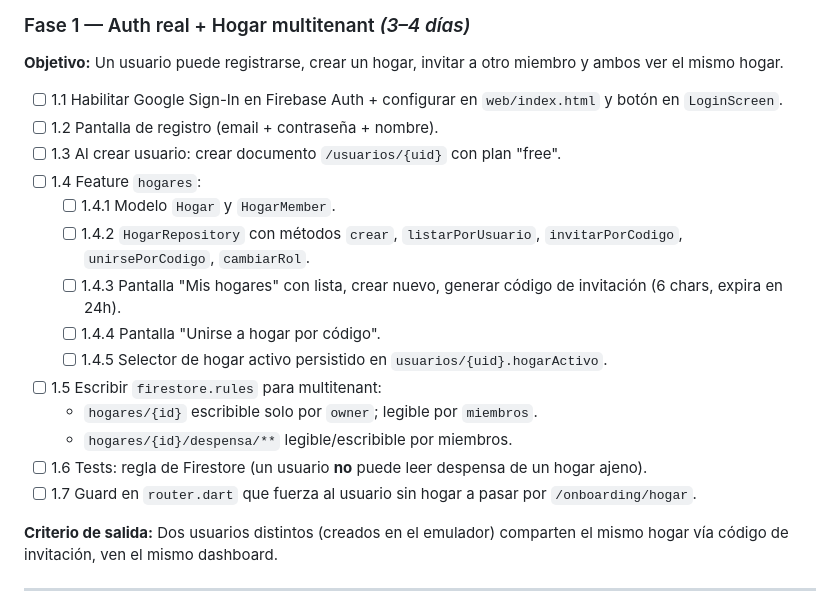
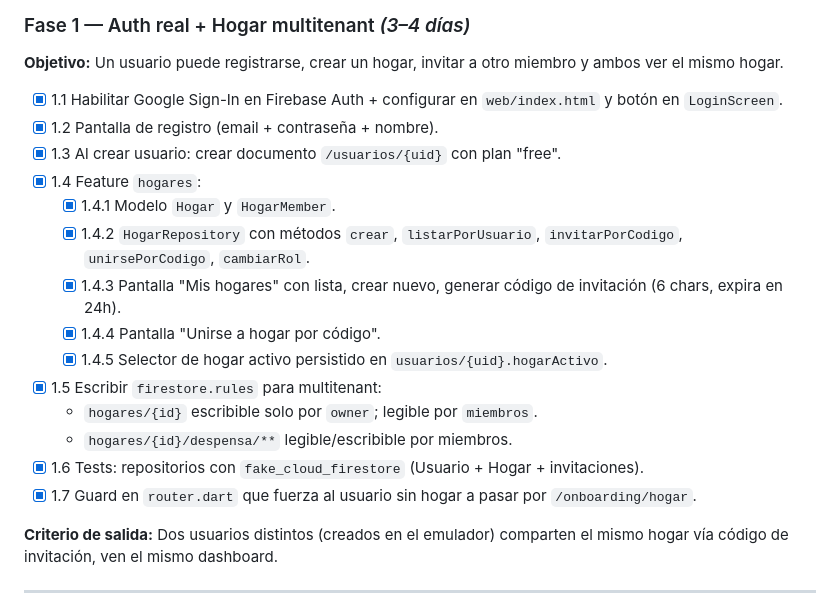
Before and after one commit to Pipedsl/despensa_inteligente, a Markdown page: PLAN_IMPLEMENTACION.md, the part around the change. Drawn GitHub-style.

Commit message:
docs(fase-1): mark Fase 1 complete in master plan

```diff
--- a/PLAN_IMPLEMENTACION.md
+++ b/PLAN_IMPLEMENTACION.md
@@ -178,20 +178,20 @@ Cada fase termina en un estado **demo-able** (se puede lanzar `flutter run -d ch
 
 **Objetivo:** Un usuario puede registrarse, crear un hogar, invitar a otro miembro y ambos ver el mismo hogar.
 
-- [ ] 1.1 Habilitar Google Sign-In en Firebase Auth + configurar en `web/index.html` y botón en `LoginScreen`.
-- [ ] 1.2 Pantalla de registro (email + contraseña + nombre).
-- [ ] 1.3 Al crear usuario: crear documento `/usuarios/{uid}` con plan "free".
-- [ ] 1.4 Feature `hogares`:
-  - [ ] 1.4.1 Modelo `Hogar` y `HogarMember`.
-  - [ ] 1.4.2 `HogarRepository` con métodos `crear`, `listarPorUsuario`, `invitarPorCodigo`, `unirsePorCodigo`, `cambiarRol`.
-  - [ ] 1.4.3 Pantalla "Mis hogares" con lista, crear nuevo, generar código de invitación (6 chars, expira en 24h).
-  - [ ] 1.4.4 Pantalla "Unirse a hogar por código".
-  - [ ] 1.4.5 Selector de hogar activo persistido en `usuarios/{uid}.hogarActivo`.
-- [ ] 1.5 Escribir `firestore.rules` para multitenant:
+- [x] 1.1 Habilitar Google Sign-In en Firebase Auth + configurar en `web/index.html` y botón en `LoginScreen`.
+- [x] 1.2 Pantalla de registro (email + contraseña + nombre).
+- [x] 1.3 Al crear usuario: crear documento `/usuarios/{uid}` con plan "free".
+- [x] 1.4 Feature `hogares`:
+  - [x] 1.4.1 Modelo `Hogar` y `HogarMember`.
+  - [x] 1.4.2 `HogarRepository` con métodos `crear`, `listarPorUsuario`, `invitarPorCodigo`, `unirsePorCodigo`, `cambiarRol`.
+  - [x] 1.4.3 Pantalla "Mis hogares" con lista, crear nuevo, generar código de invitación (6 chars, expira en 24h).
+  - [x] 1.4.4 Pantalla "Unirse a hogar por código".
+  - [x] 1.4.5 Selector de hogar activo persistido en `usuarios/{uid}.hogarActivo`.
+- [x] 1.5 Escribir `firestore.rules` para multitenant:
   - `hogares/{id}` escribible solo por `owner`; legible por `miembros`.
   - `hogares/{id}/despensa/**` legible/escribible por miembros.
-- [ ] 1.6 Tests: regla de Firestore (un usuario **no** puede leer despensa de un hogar ajeno).
-- [ ] 1.7 Guard en `router.dart` que fuerza al usuario sin hogar a pasar por `/onboarding/hogar`.
+- [x] 1.6 Tests: repositorios con `fake_cloud_firestore` (Usuario + Hogar + invitaciones).
+- [x] 1.7 Guard en `router.dart` que fuerza al usuario sin hogar a pasar por `/onboarding/hogar`.
 
 **Criterio de salida:** Dos usuarios distintos (creados en el emulador) comparten el mismo hogar vía código de invitación, ven el mismo dashboard.
 
```
